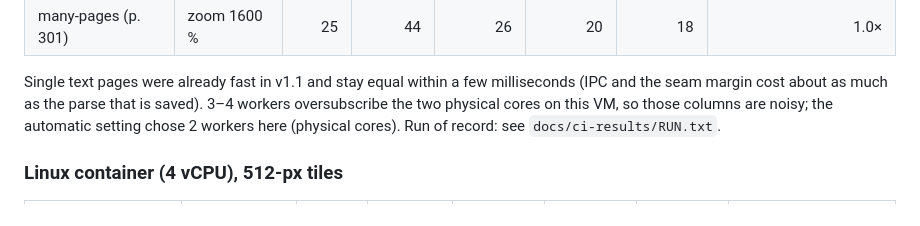
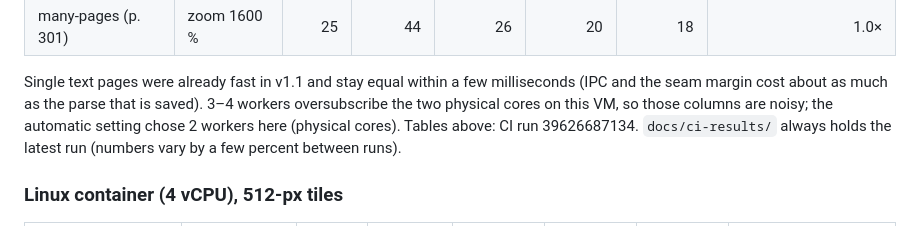
Before and after one commit to shiduchim/livesite, a Markdown page: fastpdf/docs/BENCHMARKS.md, the part around the change. Drawn GitHub-style.

Commit message:
FastPDF docs: name the benchmark run of record
Co-Authored-By: Claude Opus 5.5 <noreply@anthropic.com>
Claude-Session: https://claude.ai/code/session_01N6CXNYKv3aYFYbV71RnGo2

```diff
--- a/fastpdf/docs/BENCHMARKS.md
+++ b/fastpdf/docs/BENCHMARKS.md
@@ -46,7 +46,7 @@ algorithm (global lock, page re-parsed per 768-px tile, sequential), reproduced
 
 Single text pages were already fast in v1.1 and stay equal within a few milliseconds (IPC and the seam margin
 cost about as much as the parse that is saved). 3–4 workers oversubscribe the two physical cores on this VM, so those columns are noisy; the automatic setting
-chose 2 workers here (physical cores). Run of record: see `docs/ci-results/RUN.txt`.
+chose 2 workers here (physical cores). Tables above: CI run 39626687134. `docs/ci-results/` always holds the latest run (numbers vary by a few percent between runs).
 
 ### Linux container (4 vCPU), 512-px tiles
 | Document | View | v1.1 | 1 worker | 2 workers | 3 workers | 4 workers | speed-up (4w vs v1.1) |
```
